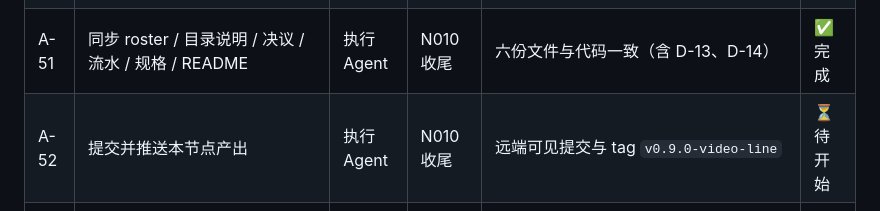
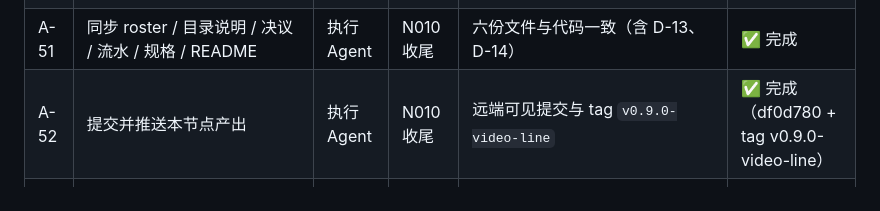
Before and after one commit to theyejin/agentFrame, a Markdown page: docs/discussion-record.md, the part around the change. GitHub-like rendering.

Commit message:
docs(record): N010 A-52 标记完成（df0d780 + tag v0.9.0-video-line）

```diff
--- a/docs/discussion-record.md
+++ b/docs/discussion-record.md
@@ -543,7 +543,7 @@
 | A-49 | 视频线模拟测试 `tests/test_video_line.py`         | 执行 Agent | N010    | 22 项全部通过（含整线连跑、关口② 参数真生效、绝对化用语被拒、video 链离线终点）                 | ✅ 完成 |
 | A-50 | 统一 CLI：16 个 skill 的 `--json` 前后皆可           | 执行 Agent | N010    | 全部 skill 的任意子命令都能接受 `--json`（且不覆盖父级）                           | ✅ 完成 |
 | A-51 | 同步 roster / 目录说明 / 决议 / 流水 / 规格 / README    | 执行 Agent | N010 收尾 | 六份文件与代码一致（含 D-13、D-14）                                        | ✅ 完成 |
-| A-52 | 提交并推送本节点产出                                | 执行 Agent | N010 收尾 | 远端可见提交与 tag `v0.9.0-video-line`                               | ⏳ 待开始 |
+| A-52 | 提交并推送本节点产出                                | 执行 Agent | N010 收尾 | 远端可见提交与 tag `v0.9.0-video-line`                               | ✅ 完成（df0d780 + tag v0.9.0-video-line） |
 | A-09 | 排查本机 Chrome 沙箱限制                          | 执行 Agent | 环境允许时   | archify browser-check 通过                                      | ⏳ 待开始 |
 | A-06 | 每次讨论后回填本文件与规格 §12 台账的状态                   | 执行 Agent | 每次讨论结束  | 台账状态与讨论节点一一对应                                                 | 持续   |
 
```
